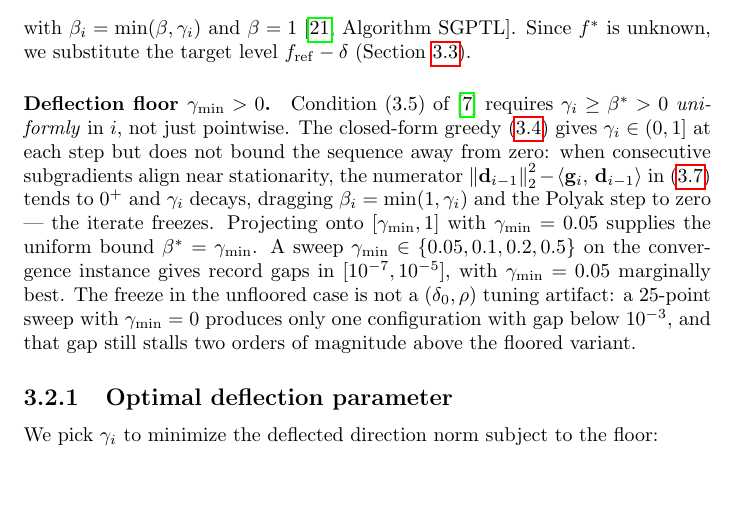
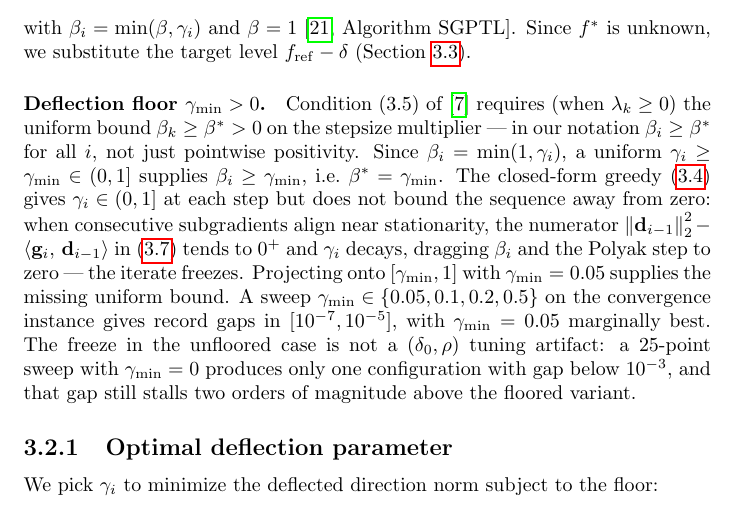
Before and after one commit to gabriele-marsili/cm_project, a LaTeX thesis (progetto/report/main.tex, which reads progetto/report/3_algo_2_DSM/chapter3.tex): part of page 17 of 46, cut so that both start at the same text, the shorter picture padded with empty space. Compiled offline with pdfLaTeX.

Commit message:
Make d'A-F (3.5) attribution precise: uniform bound is on beta_k
(3.5) is literally beta_k >= beta* > 0 (uniform on the stepsize multiplier),
plus alpha_k >= beta_k (stepsize-restricted rule). With our notation map
beta_k <-> beta_i = min(1, gamma_i), the uniform bound on beta_i reduces to
a uniform bound on gamma_i (for gamma_min <= 1), giving beta* = gamma_min.
Previous formulation skipped this one-step reduction.

Co-Authored-By: Claude Opus 4.7 (1M context) <noreply@anthropic.com>

```diff
--- a/progetto/report/3_algo_2_DSM/chapter3.tex
+++ b/progetto/report/3_algo_2_DSM/chapter3.tex
@@ -34,7 +34,7 @@ We use the stepsize-restricted Polyak rule \cite{deflected-subgradient-method}:
 with $\beta_i = \min(\beta,\gamma_i)$ and $\beta = 1$ \cite[Algorithm~SGPTL]{target-level-mechanism}. Since $f^*$ is unknown, we substitute the target level $f_{\mathrm{ref}} - \delta$ (Section~\ref{sec:dsm_target_level}).
 
 \paragraph{Deflection floor $\gamma_{\min} > 0$.}
-Condition~(3.5) of~\cite{dantonio2009deflected} requires $\gamma_i \ge \beta^* > 0$ \emph{uniformly} in $i$, not just pointwise. The closed-form greedy~\eqref{eq:gamma_opt} gives $\gamma_i \in (0,1]$ at each step but does not bound the sequence away from zero: when consecutive subgradients align near stationarity, the numerator $\norm{\mathbf{d}_{i-1}}_2^2 - \inner{\mathbf{g}_i}{\mathbf{d}_{i-1}}$ in~\eqref{eq:gamma_parabola} tends to $0^+$ and $\gamma_i$ decays, dragging $\beta_i = \min(1, \gamma_i)$ and the Polyak step to zero --- the iterate freezes. Projecting onto $[\gamma_{\min}, 1]$ with $\gamma_{\min} = 0.05$ supplies the uniform bound $\beta^* = \gamma_{\min}$. A sweep $\gamma_{\min} \in \{0.05, 0.1, 0.2, 0.5\}$ on the convergence instance gives record gaps in $[10^{-7}, 10^{-5}]$, with $\gamma_{\min} = 0.05$ marginally best. The freeze in the unfloored case is not a $(\delta_0, \rho)$ tuning artifact: a $25$-point sweep with $\gamma_{\min} = 0$ produces only one configuration with gap below $10^{-3}$, and that gap still stalls two orders of magnitude above the floored variant.
+Condition~(3.5) of~\cite{dantonio2009deflected} requires (when $\lambda_k \ge 0$) the uniform bound $\beta_k \ge \beta^* > 0$ on the stepsize multiplier --- in our notation $\beta_i \ge \beta^*$ for all $i$, not just pointwise positivity. Since $\beta_i = \min(1, \gamma_i)$, a uniform $\gamma_i \ge \gamma_{\min} \in (0,1]$ supplies $\beta_i \ge \gamma_{\min}$, i.e.~$\beta^* = \gamma_{\min}$. The closed-form greedy~\eqref{eq:gamma_opt} gives $\gamma_i \in (0,1]$ at each step but does not bound the sequence away from zero: when consecutive subgradients align near stationarity, the numerator $\norm{\mathbf{d}_{i-1}}_2^2 - \inner{\mathbf{g}_i}{\mathbf{d}_{i-1}}$ in~\eqref{eq:gamma_parabola} tends to $0^+$ and $\gamma_i$ decays, dragging $\beta_i$ and the Polyak step to zero --- the iterate freezes. Projecting onto $[\gamma_{\min}, 1]$ with $\gamma_{\min} = 0.05$ supplies the missing uniform bound. A sweep $\gamma_{\min} \in \{0.05, 0.1, 0.2, 0.5\}$ on the convergence instance gives record gaps in $[10^{-7}, 10^{-5}]$, with $\gamma_{\min} = 0.05$ marginally best. The freeze in the unfloored case is not a $(\delta_0, \rho)$ tuning artifact: a $25$-point sweep with $\gamma_{\min} = 0$ produces only one configuration with gap below $10^{-3}$, and that gap still stalls two orders of magnitude above the floored variant.
 
 % ------------------------------------------------------------------
 \subsection{Optimal deflection parameter}
```
Also changed, not shown: progetto/report/main.pdf, 1 other file.
